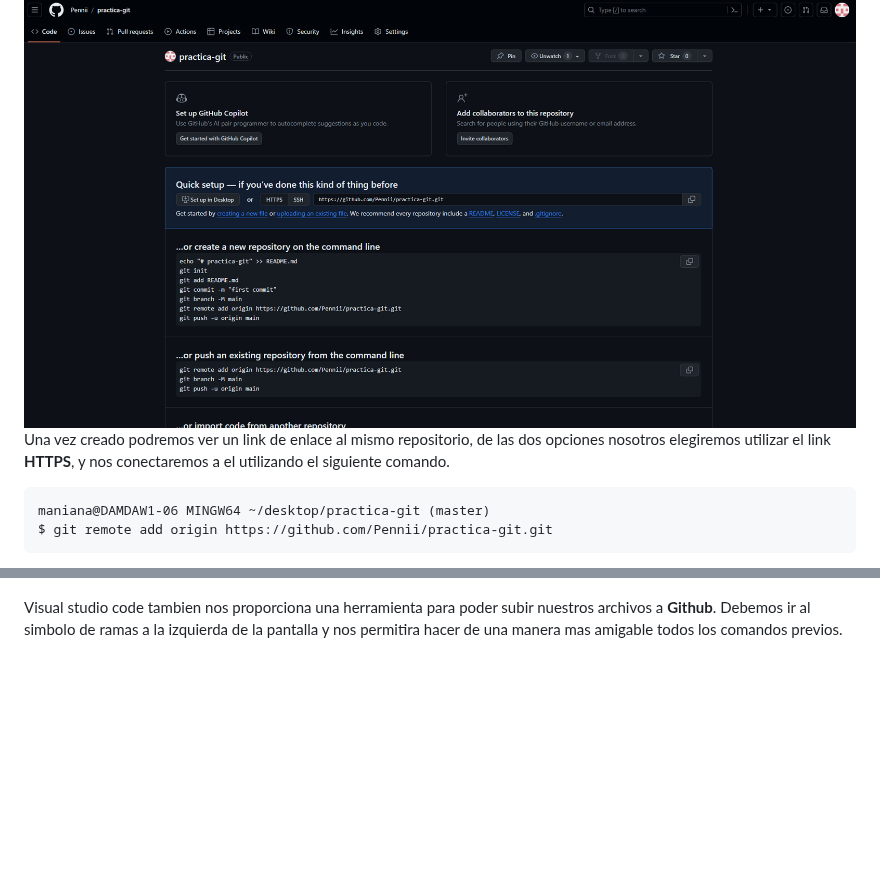
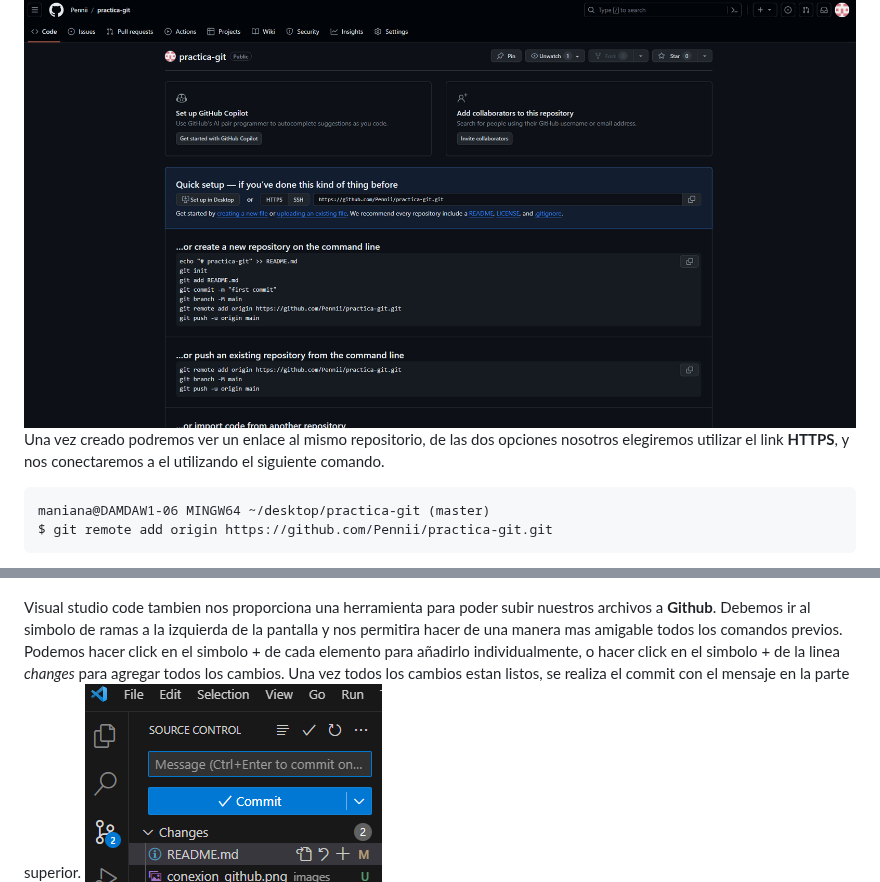
Before and after one commit to Pennii/practica-git, a Markdown page: README.md, 2 parts joined by grey strips. Rendered like a GitHub page; blank space fills up the shorter version.

Commit message:
cambios en el readme

````diff
--- a/README.md
+++ b/README.md
@@ -61,7 +61,7 @@ c95ceaf (HEAD -> master) Creacion de index.html y primeros pasos del proyecto
 En github crearemos un repositorio publico, ya que de otra forma, necesitariamos una cuenta de pago para utilizar **Github pages** en un repositorio privado. De igual forma, si es creado como privado, es posible modificarlo para que sea publico.
 
 ![Repositorio creado](images/documentacion/conexion_github.png)
-Una vez creado podremos ver un link de enlace al mismo repositorio, de las dos opciones nosotros elegiremos utilizar el link **HTTPS**, y nos conectaremos a el utilizando el siguiente comando.
+Una vez creado podremos ver un enlace al mismo repositorio, de las dos opciones nosotros elegiremos utilizar el link **HTTPS**, y nos conectaremos a el utilizando el siguiente comando.
 ```
 maniana@DAMDAW1-06 MINGW64 ~/desktop/practica-git (master)
 $ git remote add origin https://github.com/Pennii/practica-git.git
@@ -82,8 +82,7 @@ En **Github** podremos ver cada *commit* realizado y en que momento se hizo.
 
 ![commits](images/documentacion/commits.png)
 
-Visual studio code tambien nos proporciona una herramienta para poder subir nuestros archivos a **Github**. Debemos ir al simbolo de ramas a la izquierda de la pantalla y nos permitira hacer de una manera mas amigable todos los comandos previos.
-
+Visual studio code tambien nos proporciona una herramienta para poder subir nuestros archivos a **Github**. Debemos ir al simbolo de ramas a la izquierda de la pantalla y nos permitira hacer de una manera mas amigable todos los comandos previos. Podemos hacer click en el simbolo + de cada elemento para añadirlo individualmente, o hacer click en el simbolo + de la linea *changes* para agregar todos los cambios. Una vez todos los cambios estan listos, se realiza el commit con el mensaje en la parte superior.
 ![interfaz en visual studio](images/documentacion/interfaz_vs.png)
 
 Al hacer el *commit* unicamente nos queda hacer el *push*
````
